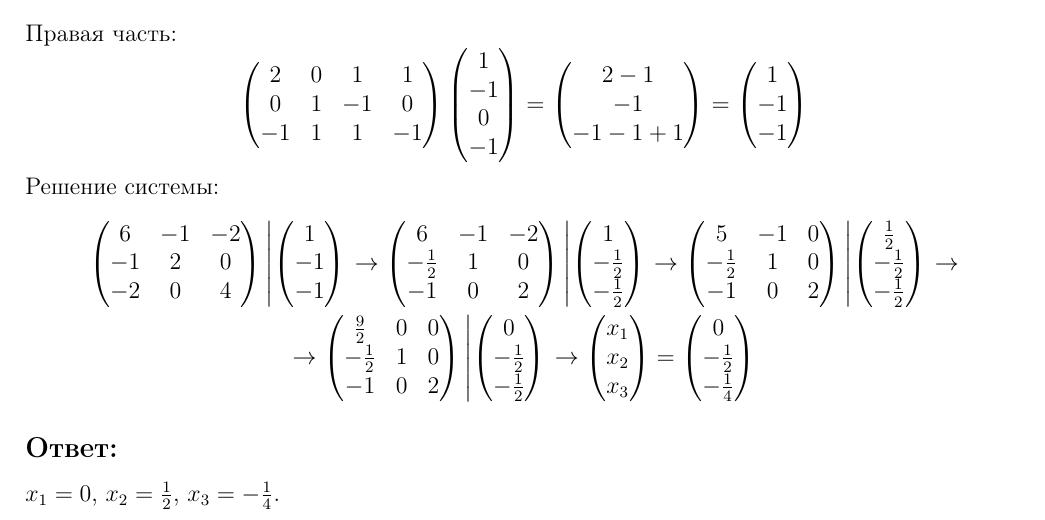
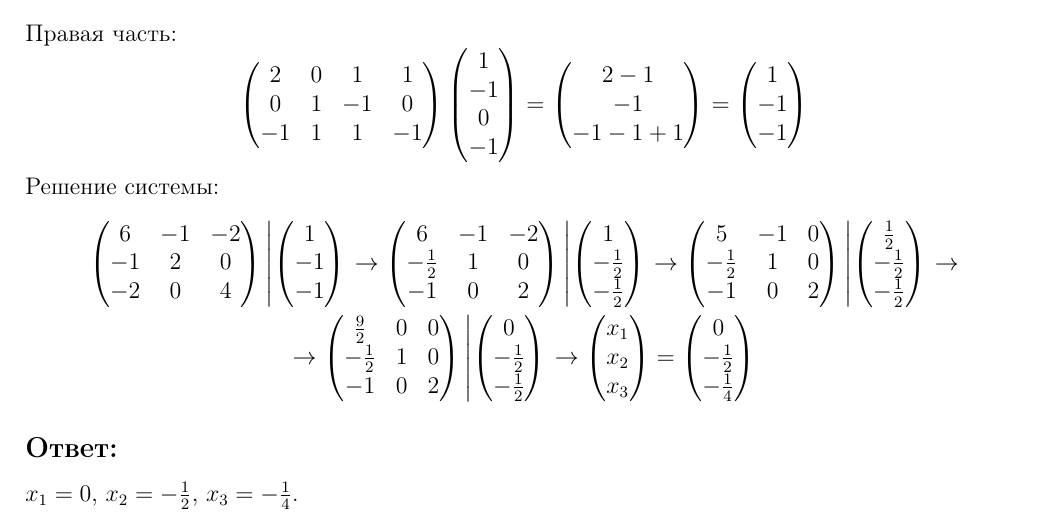
Before and after one commit to David-Tigetov/Training, a LaTeX document (algebra/lesson-8.tex): part of page 1 of 4, cut so that both start at the same text. Compiled offline with pdfLaTeX.

Commit message:
algebra-lesson-8: исправлен ответ в пункте а.

```diff
--- a/algebra/lesson-8.tex
+++ b/algebra/lesson-8.tex
@@ -156,7 +156,7 @@
     \end{gather*}
 
     \subsection*{Ответ:}
-    $x_1 = 0$, $x_2 = \frac{1}{2}$, $x_3 = - \frac{1}{4}$.
+    $x_1 = 0$, $x_2 = - \frac{1}{2}$, $x_3 = - \frac{1}{4}$.
 
     \section*{Пункт б}
     Составьте матрицу Грама следующей системы векторов
```
